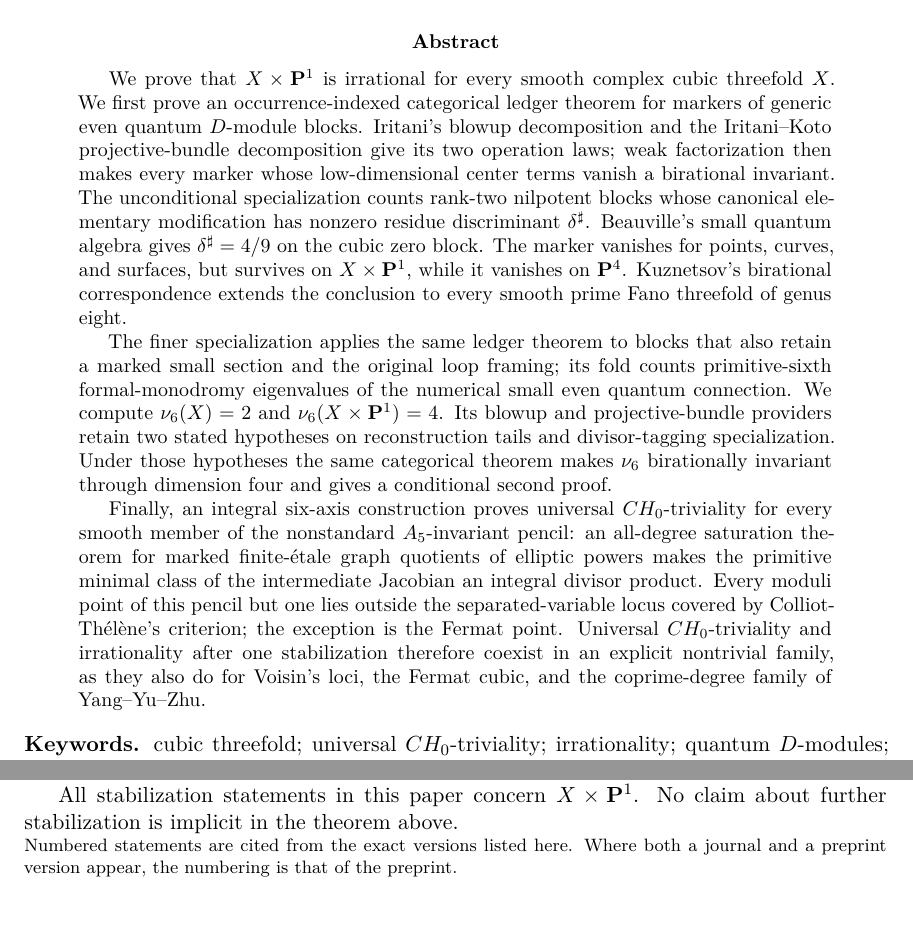
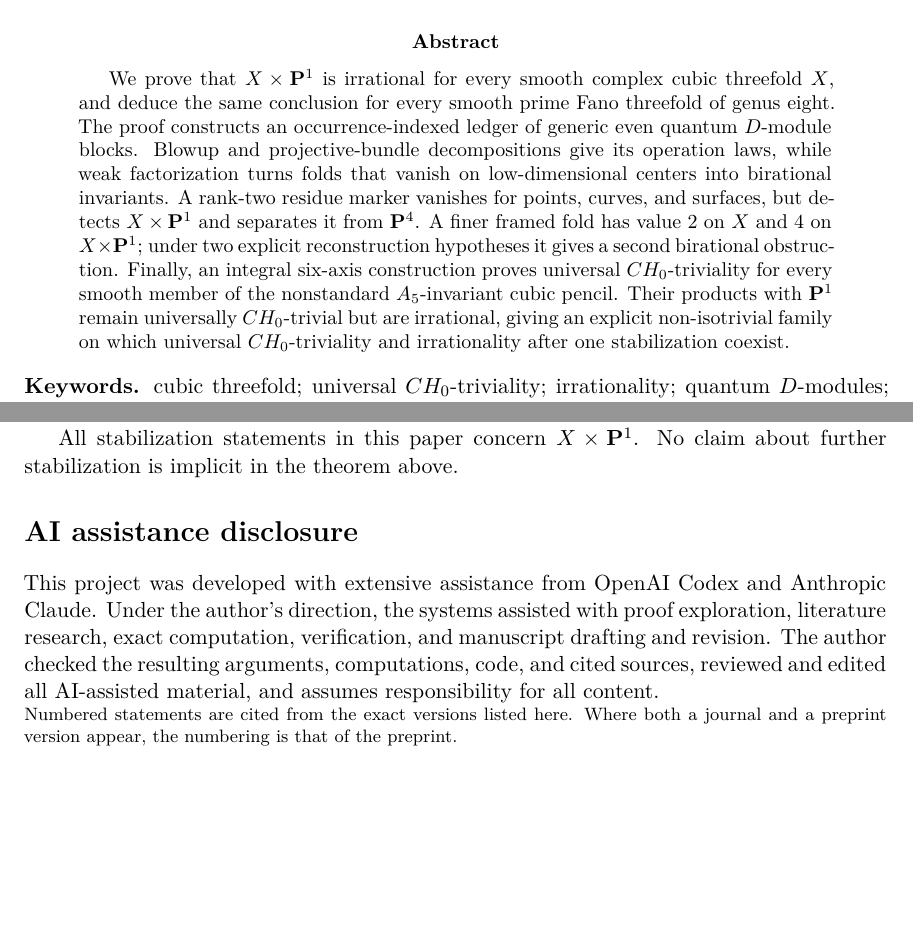
Before and after one commit to tavisrudd/cubic-stabilization-epilogue, a LaTeX paper (cubic_stabilization_epilogue.tex): two parts of pages 1 and 49 of 51, joined at a grey line, cut so that both start at the same text, the shorter picture padded with empty space. Compiled offline with XeLaTeX.

Commit message:
Export tightened epilogue abstract

```diff
--- a/cubic_stabilization_epilogue.tex
+++ b/cubic_stabilization_epilogue.tex
@@ -65,41 +65,21 @@
 
 \begin{abstract}
 We prove that \(X\times\PP^1\) is irrational for every smooth complex cubic
-threefold \(X\).  We first prove an occurrence-indexed categorical ledger
-theorem for markers of generic even quantum \(D\)-module blocks.  Iritani's
-blowup decomposition and the Iritani--Koto projective-bundle decomposition
-give its two operation laws; weak factorization then makes every marker whose
-low-dimensional center terms vanish a birational invariant.  The
-unconditional specialization counts rank-two nilpotent blocks whose canonical
-elementary modification has nonzero residue discriminant
-\(\delta^\sharp\).  Beauville's small quantum algebra gives
-\(\delta^\sharp=4/9\) on the cubic zero block.  The marker vanishes for points,
-curves, and surfaces, but survives on \(X\times\PP^1\), while it vanishes on
-\(\PP^4\).  Kuznetsov's birational correspondence extends the conclusion to
-every smooth prime Fano threefold of genus eight.
-
-The finer specialization applies the same ledger theorem to blocks that also
-retain a marked small section and the original loop framing; its fold counts
-primitive-sixth formal-monodromy eigenvalues of the numerical small even
-quantum connection.
-We compute \(\nu_6(X)=2\) and \(\nu_6(X\times\PP^1)=4\).  Its blowup and
-projective-bundle providers retain two stated hypotheses on reconstruction
-tails and divisor-tagging specialization.  Under those hypotheses the same
-categorical theorem makes \(\nu_6\) birationally invariant through dimension
-four and gives a conditional second proof.
-
+threefold \(X\), and deduce the same conclusion for every smooth prime Fano
+threefold of genus eight.  The proof constructs an occurrence-indexed ledger
+of generic even quantum \(D\)-module blocks.  Blowup and projective-bundle
+decompositions give its operation laws, while weak factorization turns folds
+that vanish on low-dimensional centers into birational invariants.  A
+rank-two residue marker vanishes for points, curves, and surfaces, but detects
+\(X\times\PP^1\) and separates it from \(\PP^4\).  A finer framed fold has
+value \(2\) on \(X\) and \(4\) on \(X\times\PP^1\); under two explicit
+reconstruction hypotheses it gives a second birational obstruction.
 Finally, an integral six-axis construction proves universal
 \(CH_0\)-triviality for every smooth member of the nonstandard
-\(A_5\)-invariant pencil: an all-degree saturation theorem for marked
-finite-\'etale graph quotients of elliptic powers makes the primitive minimal
-class of the intermediate Jacobian an integral divisor product.  Every moduli
-point of this pencil but one lies outside the
-separated-variable locus covered by Colliot-Th\'el\`ene's criterion; the
-exception is the Fermat point.
-Universal \(CH_0\)-triviality and irrationality after one stabilization
-therefore coexist in an explicit nontrivial family, as they also do for
-Voisin's loci, the Fermat cubic, and the coprime-degree family of
-Yang--Yu--Zhu.
+\(A_5\)-invariant cubic pencil.  Their products with \(\PP^1\) remain
+universally \(CH_0\)-trivial but are irrational, giving an explicit
+non-isotrivial family on which universal \(CH_0\)-triviality and irrationality
+after one stabilization coexist.
 \end{abstract}
 
 \noindent\textbf{Keywords.} cubic threefold; universal \(CH_0\)-triviality;
@@ -112,6 +92,15 @@ Jacobian; formal monodromy; weak factorization.
 \input{sections/04-categorical-one-step}
 \input{sections/05-framed-monodromy}
 \input{sections/06-synthesis}
+
+\section*{AI assistance disclosure}
+
+This project was developed with extensive assistance from OpenAI Codex and
+Anthropic Claude. Under the author's direction, the systems assisted with
+proof exploration, literature research, exact computation, verification,
+and manuscript drafting and revision. The author checked the resulting
+arguments, computations, code, and cited sources, reviewed and edited all
+AI-assisted material, and assumes responsibility for all content.
 
 \footnotesize
 \noindent Numbered statements are cited from the exact versions listed here.
```
Also changed, not shown: PROVENANCE.md (+1 -1 lines), irrationality_after_one_stabilization.pdf, 1 other file.
